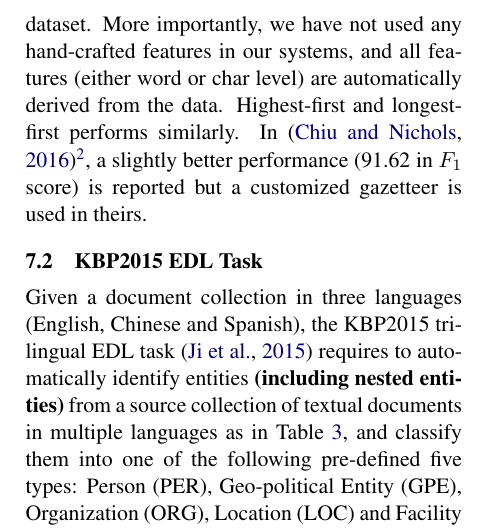
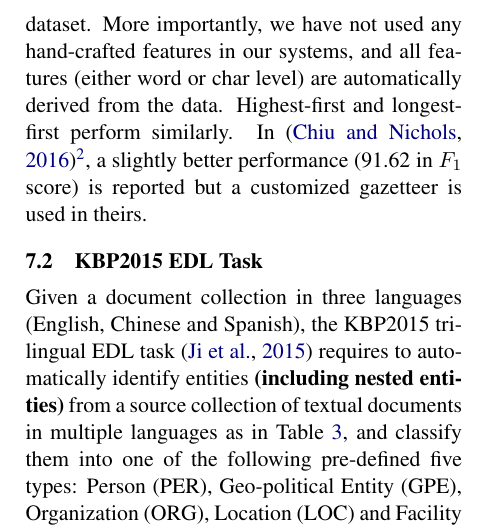
Before and after one commit to mowangphy/fofe-ner-acl2017, a LaTeX paper (fofe4ner.tex): part of one column of page 7 of 11, cut so that both start at the same text. Compiled offline with pdfLaTeX.

Commit message:
fix typo

```diff
--- a/fofe4ner.tex
+++ b/fofe4ner.tex
@@ -610,7 +610,7 @@ vi) {\it Number of epochs}: 128;
 vii){\it Embedding matrices} case-sensitive and case-insensitive word embeddings of 256 dimensions, trained from Reuters RCV1;
 viii) We stick to the official data train-dev-test partition. ix) {\it Forgetting factor $\alpha=0.5$}. \footnote{The choice of the forgetting factor $\alpha$ is empirical. We've evaluated $\alpha = 0.5,0.6,0.7,0.8$ on a development set in some early experiments. It turns out that $\alpha = 0.5$ is the best. As a result, $\alpha = 0.5$ is used for all NER/MD tasks throughout this paper.}
 
-We have investigated the performance of our method on the CoNLL-2003 dataset by using different combinations of the FOFE features (both word-level and character-level). The detailed comparison results are shown in Table \ref{tbl:feat-cmp:CoNLL03}. In Table \ref{tbl:nn-cmp:CoNLL03}, we have compared our best performance with some top-performing neural network systems on this task. As we can see from Table \ref{tbl:nn-cmp:CoNLL03}, our system (highest-first decoding) yields very strong performance (90.85 in $F_1$ score) in this task, outperforming most of neural network models reported on this dataset. More importantly, we have not used any hand-crafted features in our systems, and all features (either word or char level) are automatically derived from the data. Highest-first and longest-first performs similarly.
+We have investigated the performance of our method on the CoNLL-2003 dataset by using different combinations of the FOFE features (both word-level and character-level). The detailed comparison results are shown in Table \ref{tbl:feat-cmp:CoNLL03}. In Table \ref{tbl:nn-cmp:CoNLL03}, we have compared our best performance with some top-performing neural network systems on this task. As we can see from Table \ref{tbl:nn-cmp:CoNLL03}, our system (highest-first decoding) yields very strong performance (90.85 in $F_1$ score) in this task, outperforming most of neural network models reported on this dataset. More importantly, we have not used any hand-crafted features in our systems, and all features (either word or char level) are automatically derived from the data. Highest-first and longest-first perform similarly.
 %based on the simple FOFE formula.
 In \cite{chiu2016named}\footnote{In their work, they have used a combination of training-set and dev-set to train the model, differing from all other systems (including ours) in Table \ref{tbl:nn-cmp:CoNLL03}.}, a slightly better performance (91.62 in $F_1$ score) is reported but a customized gazetteer is used in theirs.
 
```
